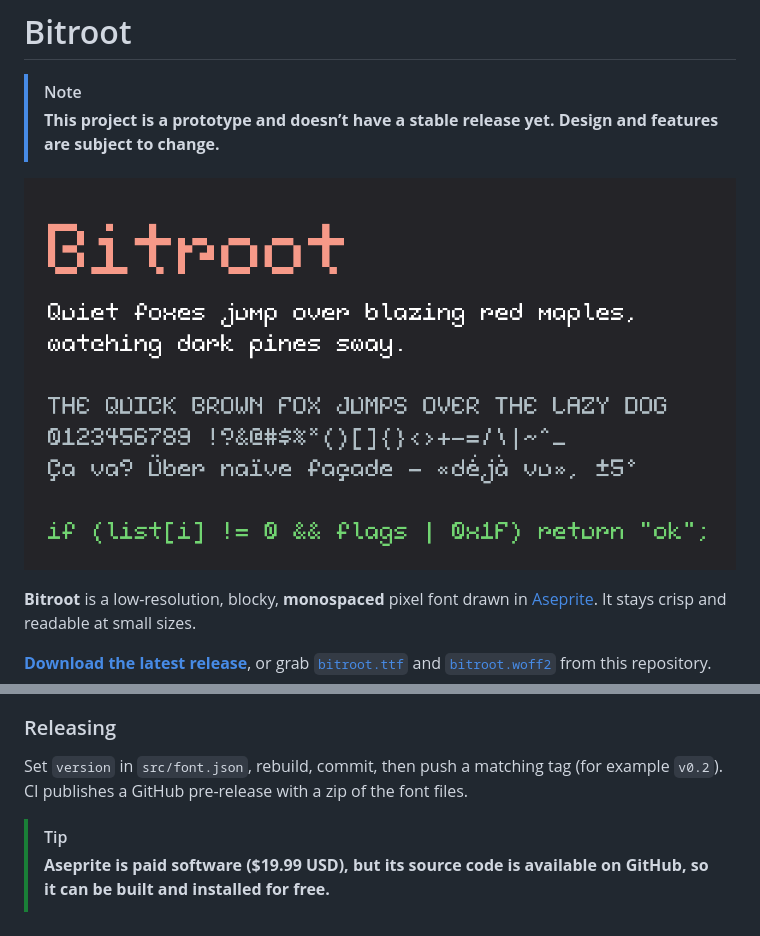
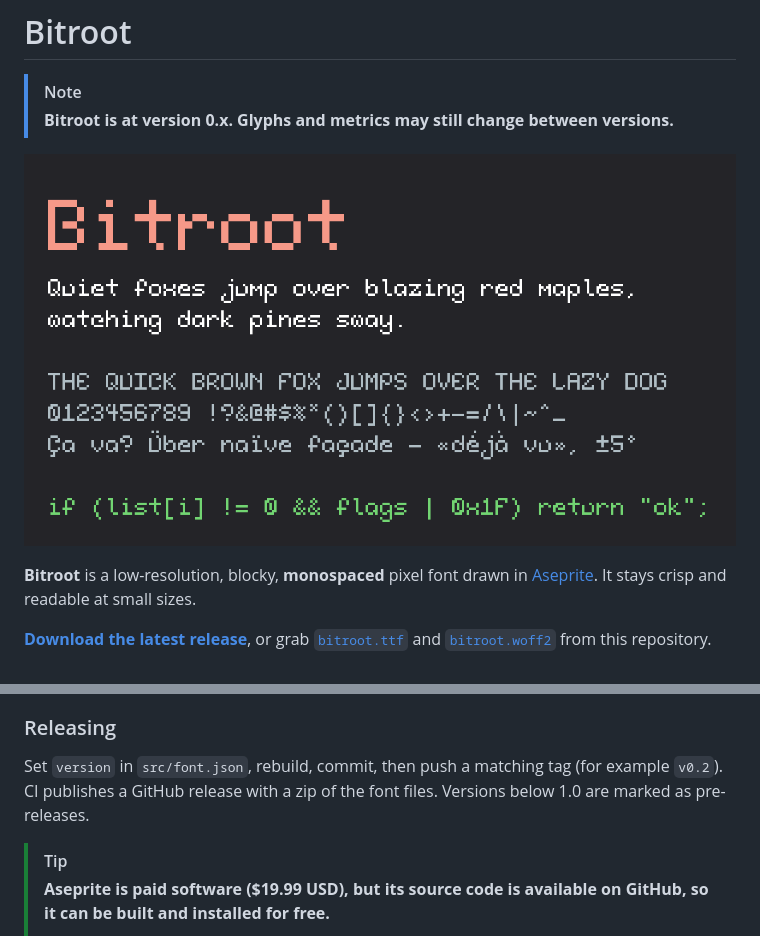
Before and after one commit to serialexperimentsrio/bitroot, a Markdown page: README.md, 2 parts joined by grey strips. Rendered like a GitHub page; pictures changed too: specimen.png.

Commit message:
Redraw B, i and r, and publish 0.x versions as pre-releases
- Square both left corners of B
- Shorten the foot of i on the left (and of ì í î ï to match)
- Remove the hook from the arm of r
- Mark releases below 1.0 as pre-releases automatically

```diff
--- a/README.md
+++ b/README.md
@@ -1,7 +1,7 @@
 # Bitroot
 
 > [!NOTE]
-> **This project is a prototype and doesn’t have a stable release yet. Design and features are subject to change.**
+> **Bitroot is at version 0.x. Glyphs and metrics may still change between versions.**
 
 <p align="center">
   <img src="specimen.png" alt="Sample text set in Bitroot: the name, a pangram, capitals, digits and symbols, accented text, and a line of code" width="100%">
@@ -72,7 +72,7 @@ Use imperative, properly cased commit messages that name the glyphs you changed
 
 ### Releasing
 
-Set `version` in `src/font.json`, rebuild, commit, then push a matching tag (for example `v0.2`). CI publishes a GitHub pre-release with a zip of the font files.
+Set `version` in `src/font.json`, rebuild, commit, then push a matching tag (for example `v0.2`). CI publishes a GitHub release with a zip of the font files. Versions below 1.0 are marked as pre-releases.
 
 > [!TIP]
 > **Aseprite is paid software ($19.99 USD), but its source code is available on GitHub, so it can be built and installed for free.**
```
Also changed, not shown: preview.png, 4 other files.
